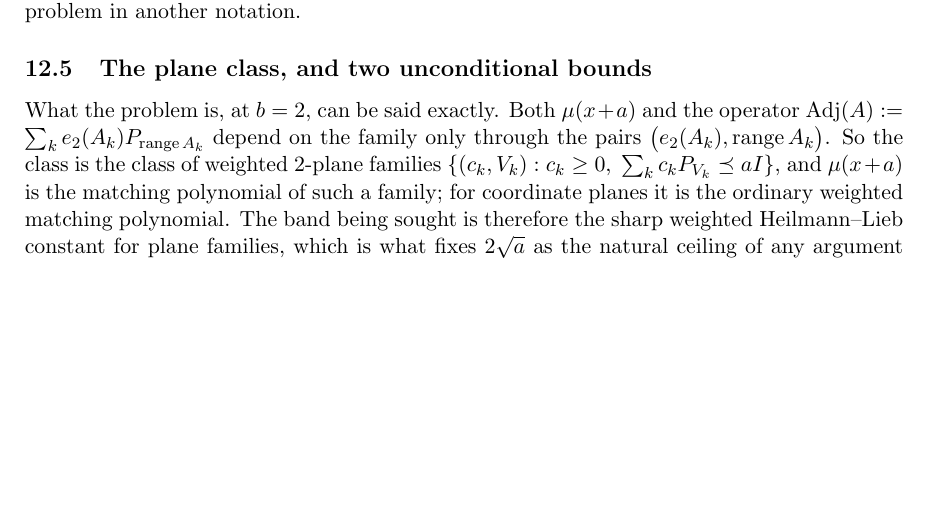
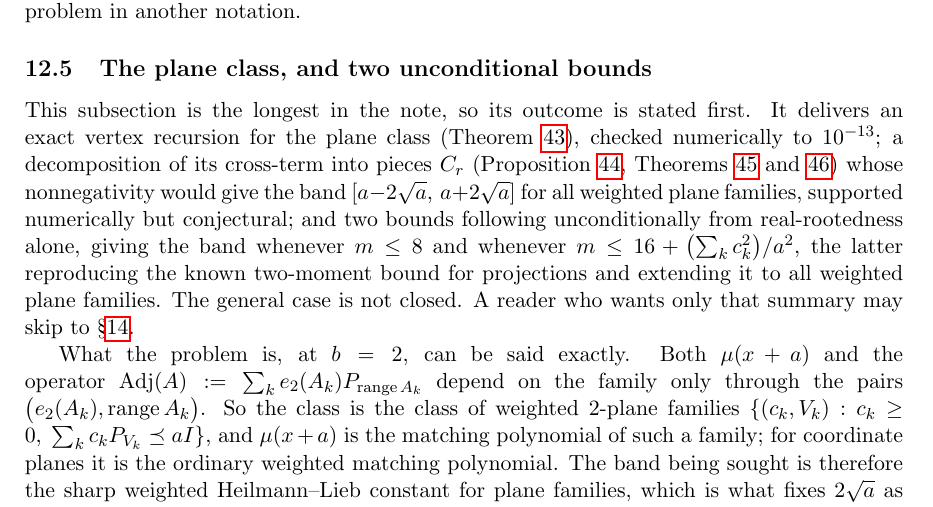
Before and after one commit to ElVec1o/rama-notes, a LaTeX paper (paper2_note/note.tex): part of page 44 of 66, cut so that both start at the same text, the shorter picture padded with empty space. Compiled offline with pdfLaTeX.

Commit message:
Add the signpost that the previous commit described but did not contain
The previous commit carried a message about adding a summary at the head of the longest
subsection, but the edit had failed on a mismatched anchor and only the rebuilt PDF was
committed, so the message described work that was not there. This adds the text.

The subsection now states its outcome first: an exact vertex recursion for the plane
class, checked numerically; a decomposition of its cross-term whose nonnegativity would
give the band for all weighted plane families, supported numerically but conjectural;
and two bounds following unconditionally from real-rootedness, giving the band in
bounded dimension, the second reproducing the known two-moment bound for projections and
extending it. The general case is stated as open, with a pointer for readers who want
only the summary.

```diff
--- a/paper2_note/note.tex
+++ b/paper2_note/note.tex
@@ -2650,6 +2650,16 @@ not an easier case awaiting a short argument; it is that open problem in another
 notation.
 
 \subsection{The plane class, and two unconditional bounds}
+
+This subsection is the longest in the note, so its outcome is stated first. It delivers an exact
+vertex recursion for the plane class (Theorem~\ref{thm:vertexrec}), checked numerically to
+$10^{-13}$; a decomposition of its cross-term into pieces $C_r$ (Proposition~\ref{prop:cross},
+Theorems~\ref{thm:C2} and~\ref{thm:Cr}) whose nonnegativity would give the band
+$[a-2\sqrt a,\,a+2\sqrt a]$ for all weighted plane families, supported numerically but
+conjectural; and two bounds following unconditionally from real-rootedness alone, giving the band
+whenever $m\le8$ and whenever $m\le16+\bigl(\sum_kc_k^2\bigr)/a^2$, the latter reproducing the
+known two-moment bound for projections and extending it to all weighted plane families. The
+general case is not closed. A reader who wants only that summary may skip to \S\ref{sec:rank}.
 
 What the problem is, at $b=2$, can be said exactly. Both $\mu(x+a)$ and the operator
 $\operatorname{Adj}(A):=\sum_k e_2(A_k)P_{\operatorname{range}A_k}$ depend on the
```
Also changed, not shown: paper2_note/note.pdf.
